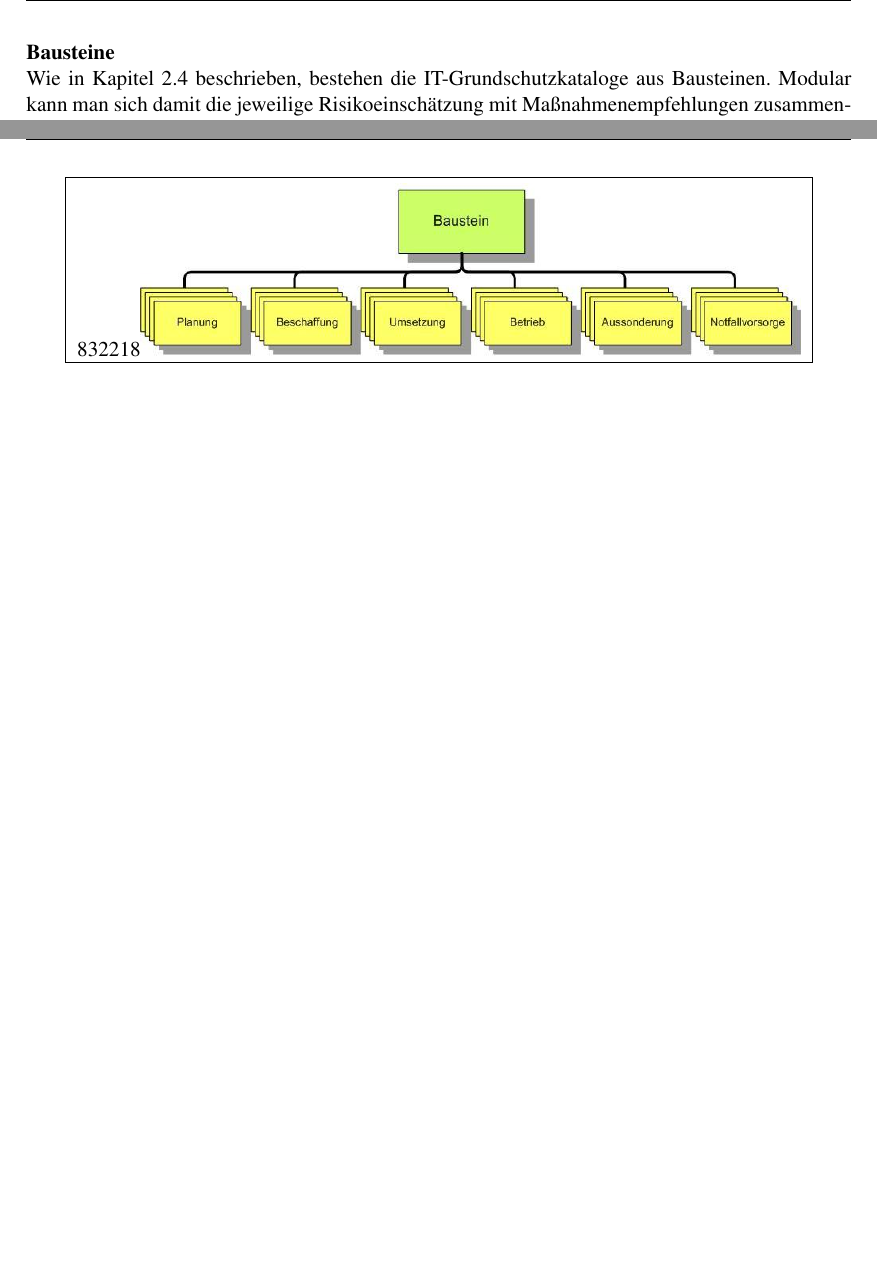
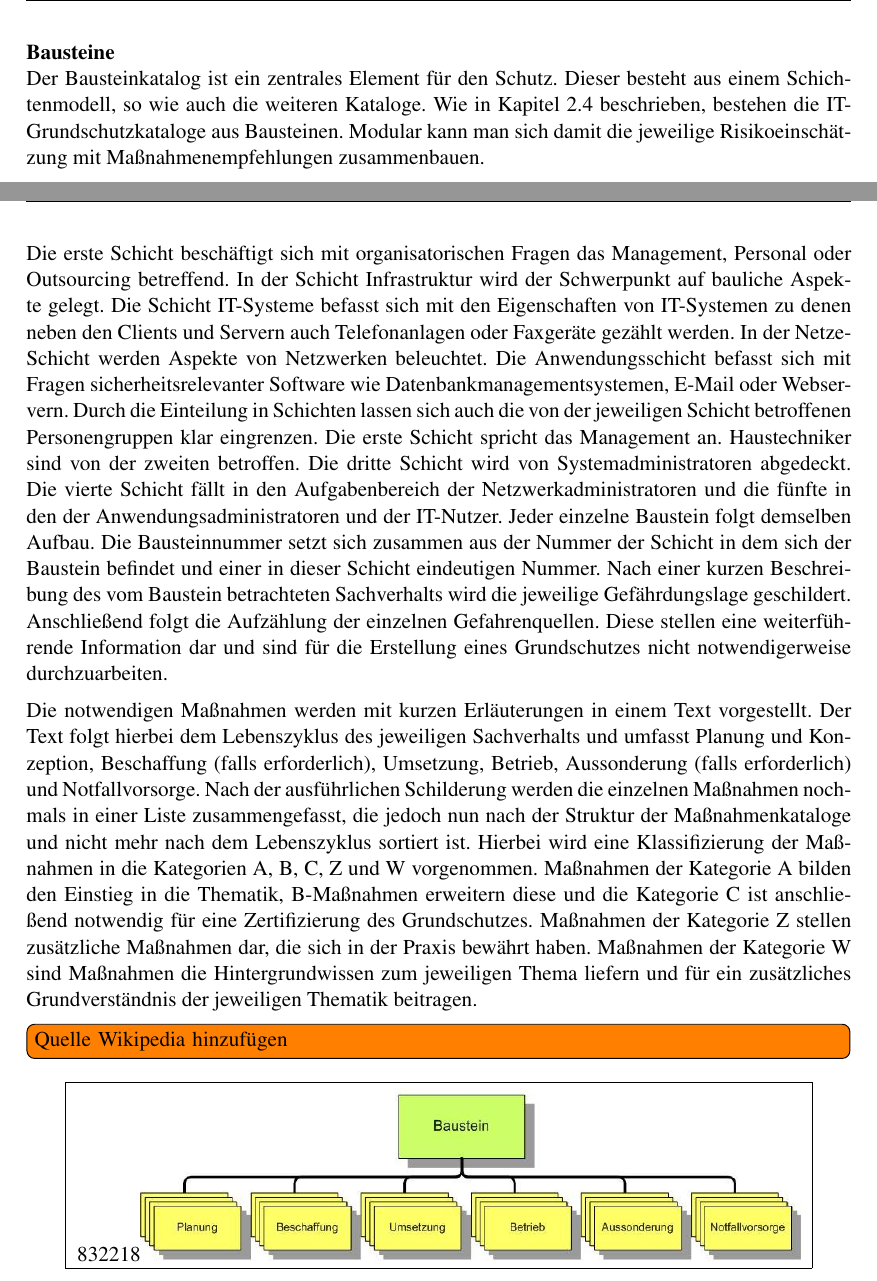
Before and after one commit to faserschmeichler/ba-pr-inso, a LaTeX thesis (thesis/thesis.tex, which reads thesis/chapters/ch2.tex): two parts of pages 17 and 18 of 38 before the commit and two parts of pages 17 and 18 of 39 after it, joined at a grey line, cut so that both start at the same text, the shorter picture padded with empty space. Compiled offline with pdfLaTeX.

Commit message:
Chap2 bis auf Firewalls soweit okay!

```diff
--- a/thesis/chapters/ch2.tex
+++ b/thesis/chapters/ch2.tex
@@ -227,10 +227,12 @@
  \label{Bausteine}
  %\begin{section} {Bausteine}
  \textbf{Bausteine} \\
+ 	Der Bausteinkatalog ist ein zentrales Element für den Schutz.
+ 	Dieser besteht aus einem Schichtenmodell, so wie auch die weiteren Kataloge.
  	Wie in Kapitel 2.4 beschrieben, bestehen die IT-Grundschutzkataloge aus Bausteinen.
  	Modular kann man sich damit die jeweilige Risikoeinschätzung mit Maßnahmenempfehlungen zusammenbauen.
+
  	Bausteine werden wie folgt kategorisiert:
-
  	\begin{itemize}
  		\item B 1: Übergreifende Aspekte
  		\item B 2: Infrastruktur
@@ -251,6 +253,39 @@
 	\end{figure}
 	\pagebreak
 
+	Die erste Schicht beschäftigt sich mit organisatorischen Fragen das Management, Personal oder Outsourcing betreffend.
+	In der Schicht Infrastruktur wird der Schwerpunkt auf bauliche Aspekte gelegt.
+	Die Schicht IT-Systeme befasst sich mit den Eigenschaften von IT-Systemen zu denen neben den Clients und Servern
+	auch Telefonanlagen oder Faxgeräte gezählt werden. In der Netze-Schicht werden Aspekte von Netzwerken beleuchtet.
+	Die Anwendungsschicht befasst sich mit Fragen sicherheitsrelevanter Software wie
+	Datenbankmanagementsystemen, E-Mail oder Webservern.
+	Durch die Einteilung in Schichten lassen sich auch die von der jeweiligen Schicht
+	betroffenen Personengruppen klar eingrenzen.
+	Die erste Schicht spricht das Management an. Haustechniker sind von der zweiten betroffen.
+	Die dritte Schicht wird von Systemadministratoren abgedeckt. Die vierte Schicht fällt in den Aufgabenbereich der
+	Netzwerkadministratoren und die fünfte in den der Anwendungsadministratoren und der IT-Nutzer.
+	Jeder einzelne Baustein folgt demselben Aufbau. Die Bausteinnummer setzt sich zusammen aus der Nummer
+	der Schicht in dem sich der Baustein befindet und einer in dieser Schicht eindeutigen Nummer.
+	Nach einer kurzen Beschreibung des vom Baustein betrachteten Sachverhalts wird die
+	jeweilige Gefährdungslage geschildert.
+	Anschließend folgt die Aufzählung der einzelnen Gefahrenquellen.
+	Diese stellen eine weiterführende Information dar und sind für die Erstellung eines Grundschutzes
+	nicht notwendigerweise durchzuarbeiten.
+
+	Die notwendigen Maßnahmen werden mit kurzen Erläuterungen in einem Text vorgestellt.
+	Der Text folgt hierbei dem Lebenszyklus des jeweiligen Sachverhalts und umfasst
+	Planung und Konzeption, Beschaffung (falls erforderlich), Umsetzung, Betrieb,
+	Aussonderung (falls erforderlich) und Notfallvorsorge.
+	Nach der ausführlichen Schilderung werden die einzelnen Maßnahmen nochmals in einer Liste zusammengefasst,
+	die jedoch nun nach der Struktur der Maßnahmenkataloge und nicht mehr nach dem Lebenszyklus sortiert ist.
+	Hierbei wird eine Klassifizierung der Maßnahmen in die Kategorien A, B, C, Z und W vorgenommen.
+	Maßnahmen der Kategorie A bilden den Einstieg in die Thematik, B-Maßnahmen erweitern diese und die Kategorie C ist
+	anschließend notwendig für eine Zertifizierung des Grundschutzes.
+	Maßnahmen der Kategorie Z stellen zusätzliche Maßnahmen dar, die sich in der Praxis bewährt haben.
+	Maßnahmen der Kategorie W sind Maßnahmen die Hintergrundwissen zum jeweiligen Thema liefern
+	und für ein zusätzliches Grundverständnis der jeweiligen Thematik beitragen.
+	\todo[inline]{Quelle Wikipedia hinzufügen}
+
 	\begin{figure}[htbp]
 		\centering
 		\fbox{
--- a/thesis/thesis.tex
+++ b/thesis/thesis.tex
@@ -1,4 +1,4 @@
-\documentclass [bachelor,a4paper,11pt,oneside,deutsch,todo,nolistofalgorithms,webreferences,noglossary,listoflistings,acronym]{INSOthesis}
+\documentclass [bachelor,a4paper,11pt,oneside,deutsch,todo,webreferences,glossary,listoflistings,listofabbrev,nolistofalgorithms]{INSOthesis}
 % change encoding in the document
 %\inputencoding{utf8} % default
 %\inputencoding{latin1} % for windows
```
Also changed, not shown: thesis/bibliography/references.bib (+1 -1 lines), thesis/chapters/ch3.tex (+1 -0 lines), thesis/thesis.pdf (deleted), thesis/chapters/ch2.tex (1 more changed lines), thesis/thesis.tex (3 more changed lines), 6 other files.
